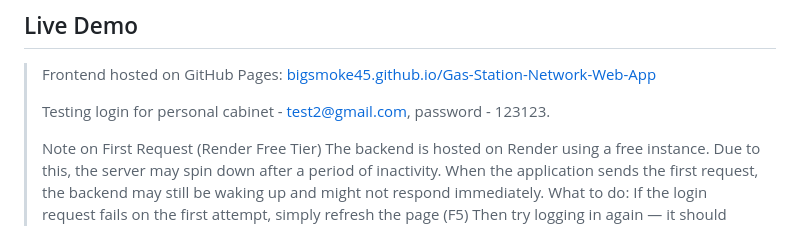
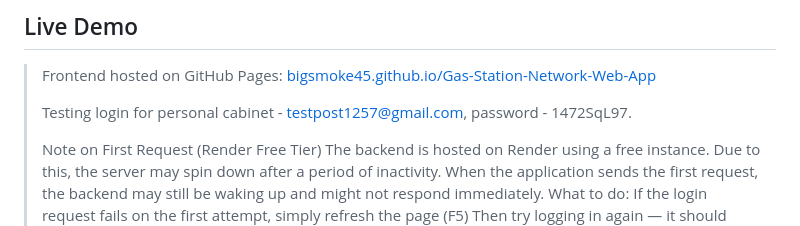
Before and after one commit to BigSmoke45/Gas-Station-Network-Web-App, a Markdown page: README.md, the part around the change. GitHub-like rendering.

Commit message:
Change test login credentials for personal cabinet
Updated test login credentials in README.

```diff
--- a/README.md
+++ b/README.md
@@ -10,7 +10,7 @@ The project uses a separate Node.js backend ([Backend-Aero-Oil](https://github.c
 
 > Frontend hosted on GitHub Pages: [bigsmoke45.github.io/Gas-Station-Network-Web-App](https://bigsmoke45.github.io/Gas-Station-Network-Web-App)
 >
-> Testing login for personal cabinet - test2@gmail.com, password - 123123.
+> Testing login for personal cabinet - testpost1257@gmail.com, password - 1472SqL97.
 >
 > Note on First Request (Render Free Tier)
 The backend is hosted on Render using a free instance.
```
